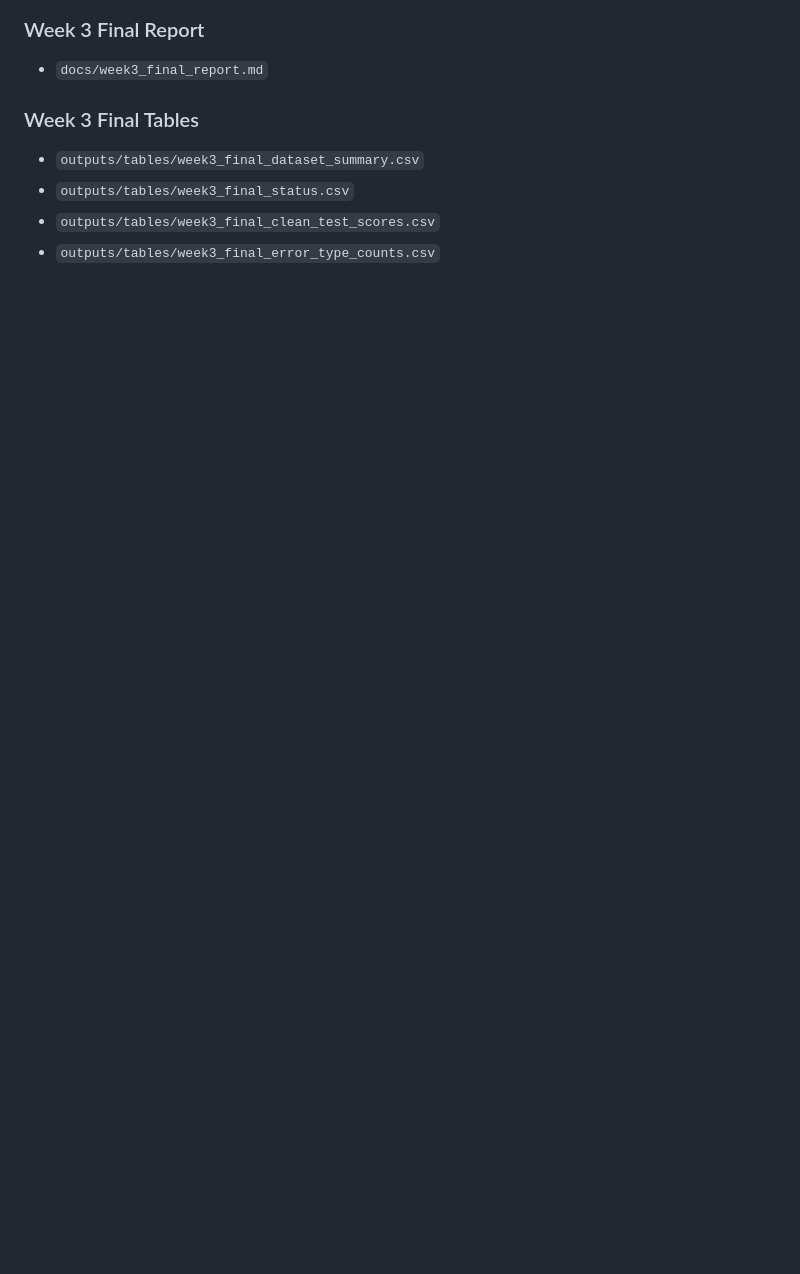
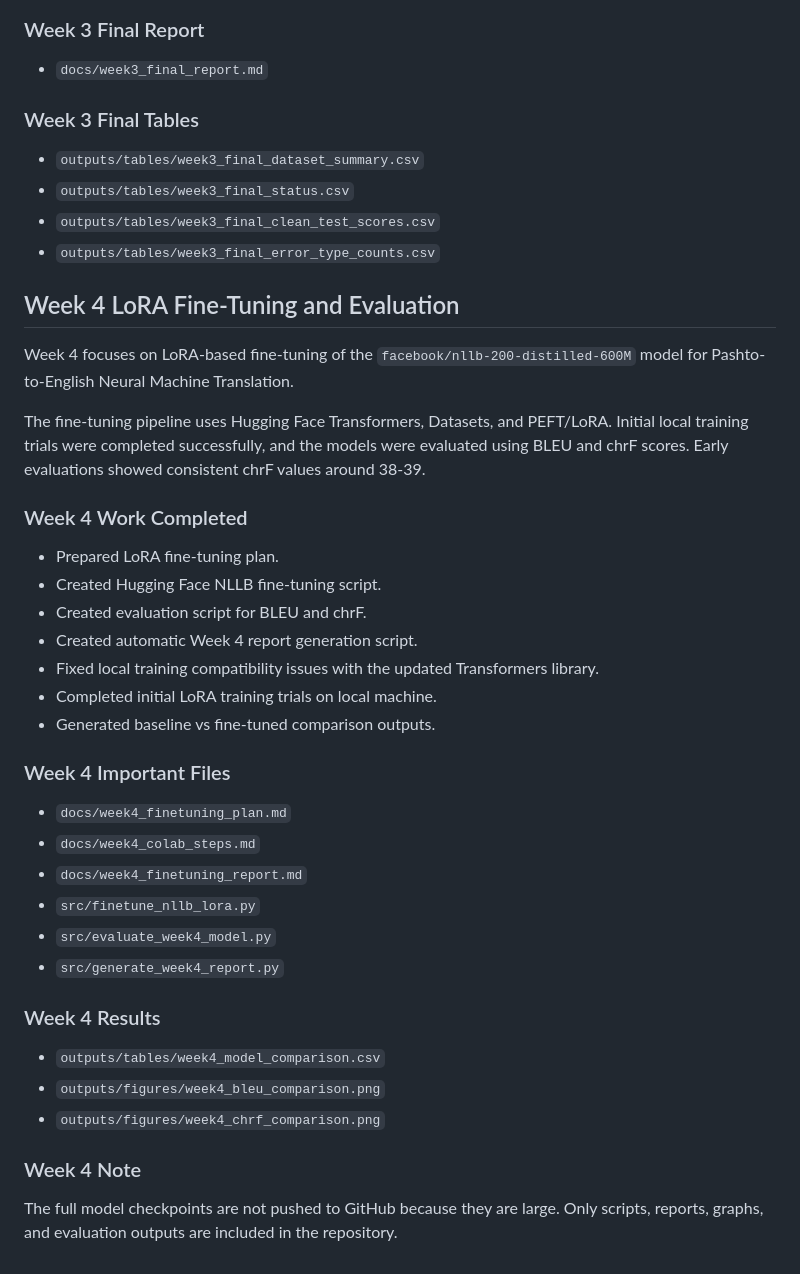
Before and after one commit to Hrithikcrick/pashto-nmt-carnot-internship, a Markdown page: README.md, the part around the change. Rendered like a GitHub page; blank space fills up the shorter version.

Commit message:
Update README with Week 4 LoRA fine-tuning results

```diff
--- a/README.md
+++ b/README.md
@@ -143,3 +143,38 @@ Week 3 completed dataset-quality preparation before fine-tuning. The work includ
 - `outputs/tables/week3_final_status.csv`
 - `outputs/tables/week3_final_clean_test_scores.csv`
 - `outputs/tables/week3_final_error_type_counts.csv`
+
+## Week 4 LoRA Fine-Tuning and Evaluation
+
+Week 4 focuses on LoRA-based fine-tuning of the `facebook/nllb-200-distilled-600M` model for Pashto-to-English Neural Machine Translation.
+
+The fine-tuning pipeline uses Hugging Face Transformers, Datasets, and PEFT/LoRA. Initial local training trials were completed successfully, and the models were evaluated using BLEU and chrF scores. Early evaluations showed consistent chrF values around 38-39.
+
+### Week 4 Work Completed
+
+- Prepared LoRA fine-tuning plan.
+- Created Hugging Face NLLB fine-tuning script.
+- Created evaluation script for BLEU and chrF.
+- Created automatic Week 4 report generation script.
+- Fixed local training compatibility issues with the updated Transformers library.
+- Completed initial LoRA training trials on local machine.
+- Generated baseline vs fine-tuned comparison outputs.
+
+### Week 4 Important Files
+
+- `docs/week4_finetuning_plan.md`
+- `docs/week4_colab_steps.md`
+- `docs/week4_finetuning_report.md`
+- `src/finetune_nllb_lora.py`
+- `src/evaluate_week4_model.py`
+- `src/generate_week4_report.py`
+
+### Week 4 Results
+
+- `outputs/tables/week4_model_comparison.csv`
+- `outputs/figures/week4_bleu_comparison.png`
+- `outputs/figures/week4_chrf_comparison.png`
+
+### Week 4 Note
+
+The full model checkpoints are not pushed to GitHub because they are large. Only scripts, reports, graphs, and evaluation outputs are included in the repository.
```
